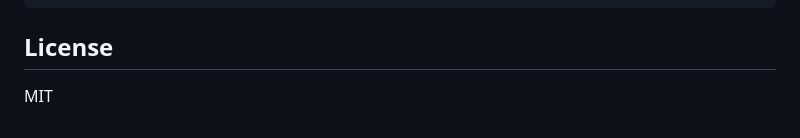
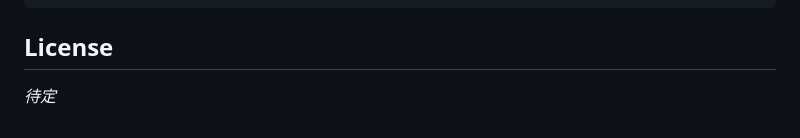
Before and after one commit to LINGLIYY/LingPanel, a Markdown page: README.md, the part around the change. GitHub-like rendering.

Commit message:
docs: 移除无效 MIT 许可，改为待定

```diff
--- a/README.md
+++ b/README.md
@@ -117,4 +117,4 @@ LING_METRICS_RETENTION=7               # 指标数据保留天数
 
 ## License
 
-MIT
+*待定*
```
